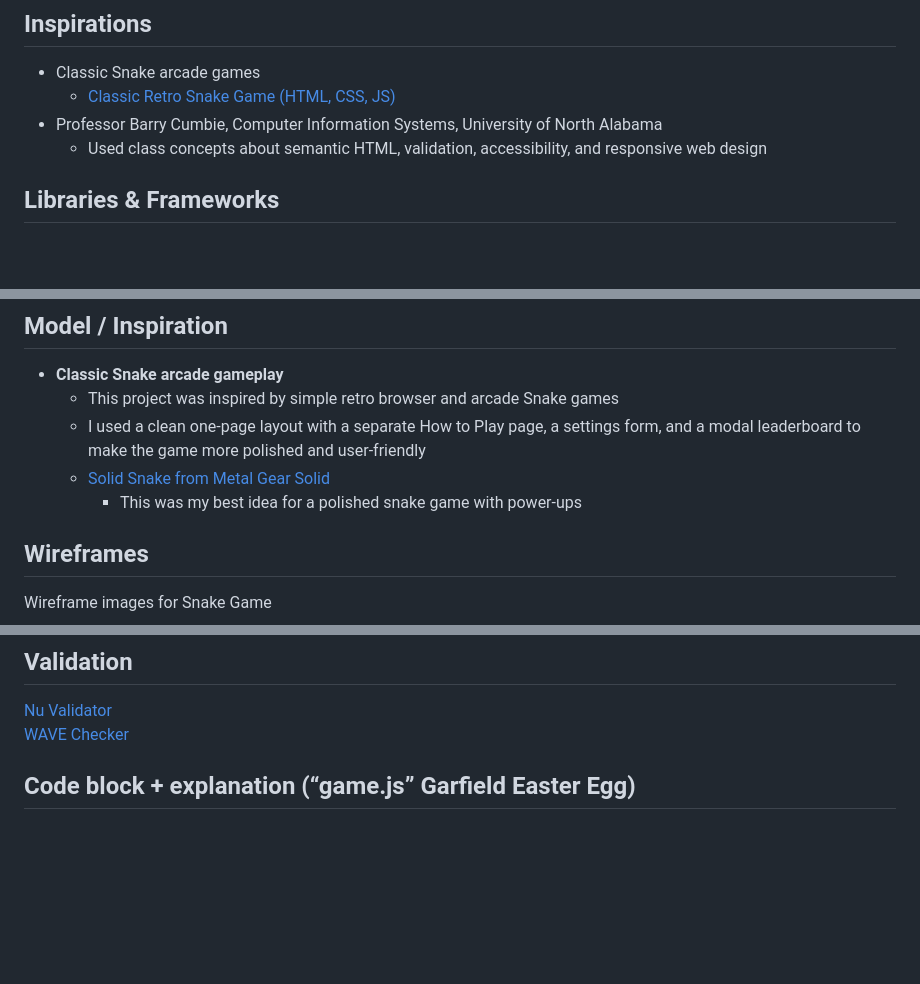
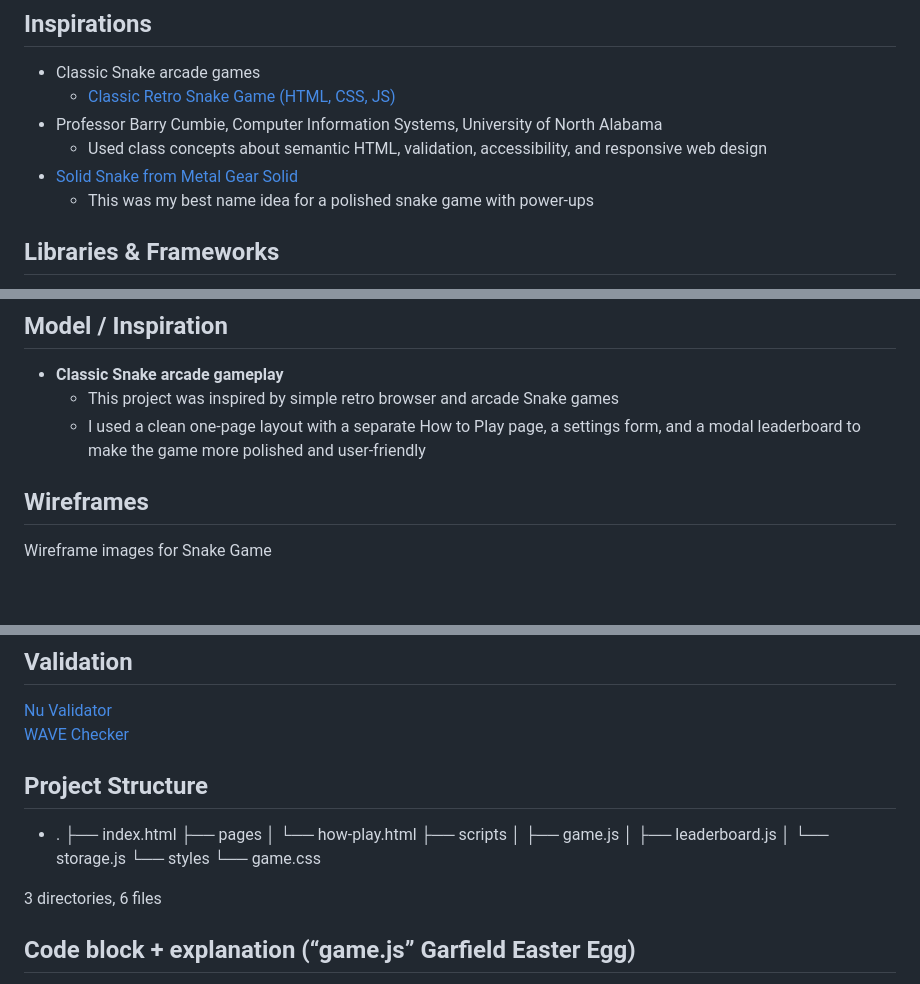
Before and after one commit to AJuna345/snake-app, a Markdown page: README.md, 3 parts joined by grey strips. Rendered like a GitHub page; blank space fills up the shorter version.

```diff
--- a/README.md
+++ b/README.md
@@ -42,6 +42,8 @@ Game and user interface development by **Aiden (A.J.) Ramsden**
   - [Classic Retro Snake Game (HTML, CSS, JS)](https://codeshack.io/classic-retro-snake-game-html-css-js/)
 - Professor Barry Cumbie, Computer Information Systems, University of North Alabama
   - Used class concepts about semantic HTML, validation, accessibility, and responsive web design
+- [Solid Snake from Metal Gear Solid](https://en.wikipedia.org/wiki/Solid_Snake)
+  - This was my best name idea for a polished snake game with power-ups
 
 ## Libraries & Frameworks
 - [Bootstrap 5.3.0](https://getbootstrap.com/)
@@ -68,8 +70,6 @@ I want to track player high scores on a leaderboard and remember them between ga
 - **Classic Snake arcade gameplay**
   - This project was inspired by simple retro browser and arcade Snake games
   - I used a clean one-page layout with a separate How to Play page, a settings form, and a modal leaderboard to make the game more polished and user-friendly
-  - [Solid Snake from Metal Gear Solid](https://en.wikipedia.org/wiki/Solid_Snake)
-    - This was my best idea for a polished snake game with power-ups
 
 ## Wireframes
 Wireframe images for Snake Game
@@ -102,6 +102,19 @@ Wireframe images for Snake Game
      WAVE Checker
    </a>
 
+## Project Structure
+  - .
+├── index.html
+├── pages
+│   └── how-play.html
+├── scripts
+│   ├── game.js
+│   ├── leaderboard.js
+│   └── storage.js
+└── styles
+    └── game.css
+
+3 directories, 6 files
 
 ## Code block + explanation (“game.js” Garfield Easter Egg)
 This code adds the Garfield Easter Egg theme when the player enters the name Garfield. It works with the DOM by finding the theme dropdown menu in the page, checking whether a Garfield option is already inside that menu, and creating a new `<option>` element if it is missing. Then the JavaScript code adds that new option into the dropdown, changes the selected value, updates the `<body>` class so the page uses the Garfield theme colors, saves that choice in local storage, and redraws everything so the game theme updates immediately. This is a good example of JavaScript changing existing page elements, adding new DOM content, and saving a user setting.
```
Also changed, not shown: other parts of README.md (+2 -2 lines).
